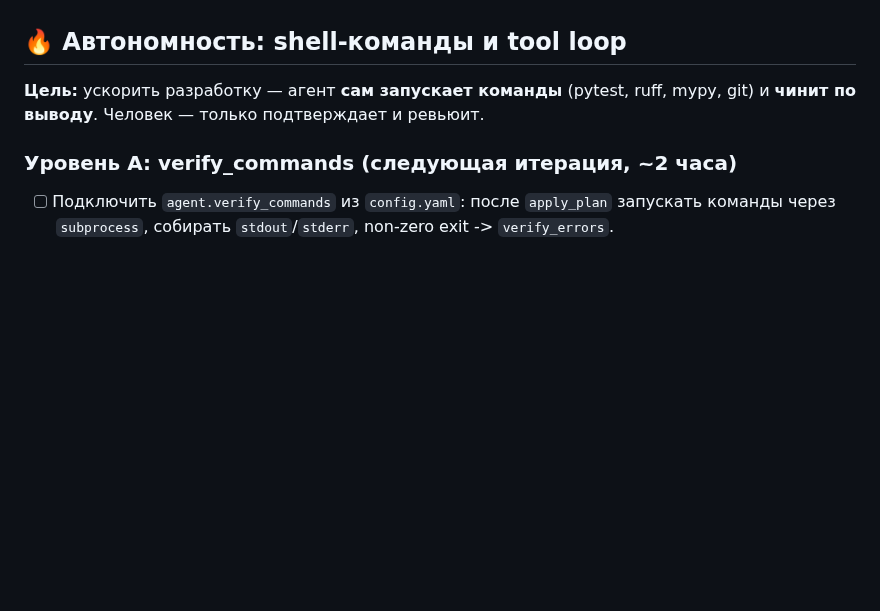
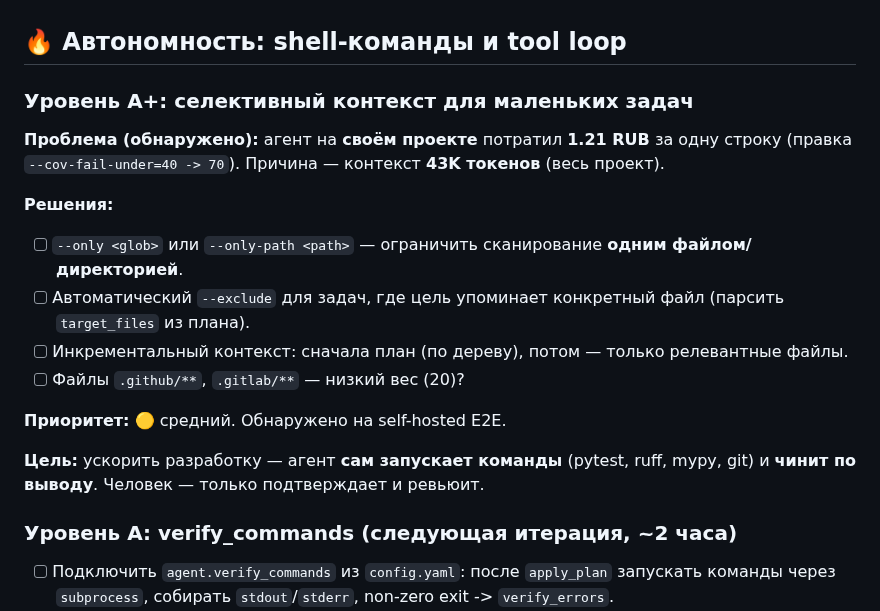
Before and after one commit to bauman-robotics/ai-coder, a Markdown page: TODO.md, the part around the change. Drawn GitHub-style; blank space fills up the shorter version.

Commit message:
docs: CHANGELOG 8.2 (self-hosted E2E), TODO (селективный контекст)

```diff
--- a/TODO.md
+++ b/TODO.md
@@ -12,6 +12,25 @@
   Приоритетные фиксы см. в самом review.
 
 ## 🔥 Автономность: shell-команды и tool loop
+### Уровень A+: селективный контекст для маленьких задач
+
+**Проблема (обнаружено):** агент на **своём проекте** потратил
+**1.21 RUB** за одну строку (правка `--cov-fail-under=40 -> 70`).
+Причина — контекст **43K токенов** (весь проект).
+
+**Решения:**
+
+- [ ] `--only <glob>` или `--only-path <path>` — ограничить
+      сканирование **одним файлом/директорией**.
+- [ ] Автоматический `--exclude` для задач, где цель упоминает
+      конкретный файл (парсить `target_files` из плана).
+- [ ] Инкрементальный контекст: сначала план (по дереву),
+      потом — только релевантные файлы.
+- [ ] Файлы `.github/**`, `.gitlab/**` — низкий вес (20)?
+
+**Приоритет:** 🟡 средний. Обнаружено на self-hosted E2E.
+
+
 
 **Цель:** ускорить разработку — агент **сам запускает команды**
 (pytest, ruff, mypy, git) и **чинит по выводу**. Человек — только
```
Also changed, not shown: CHANGELOG.md (+20 -0 lines).
